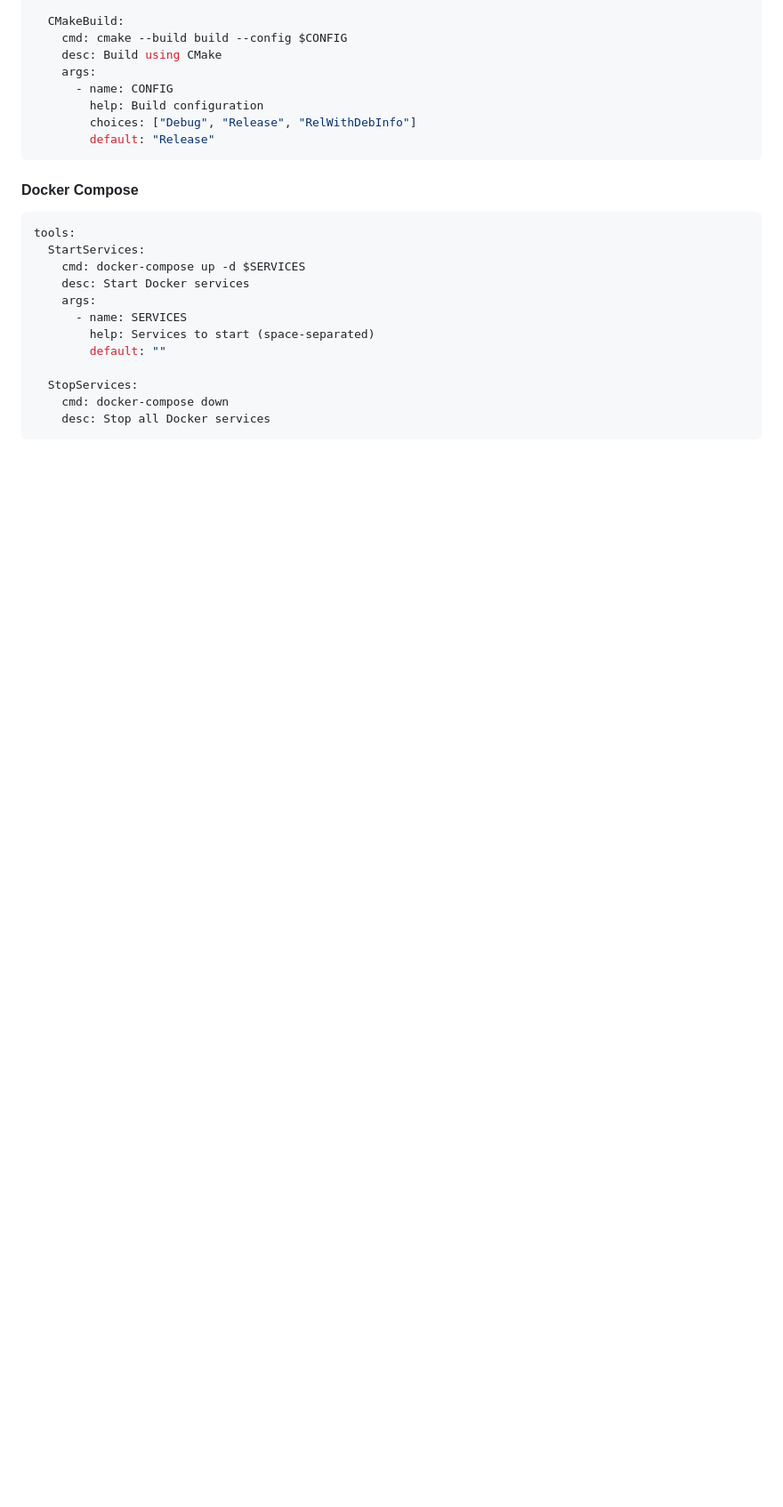
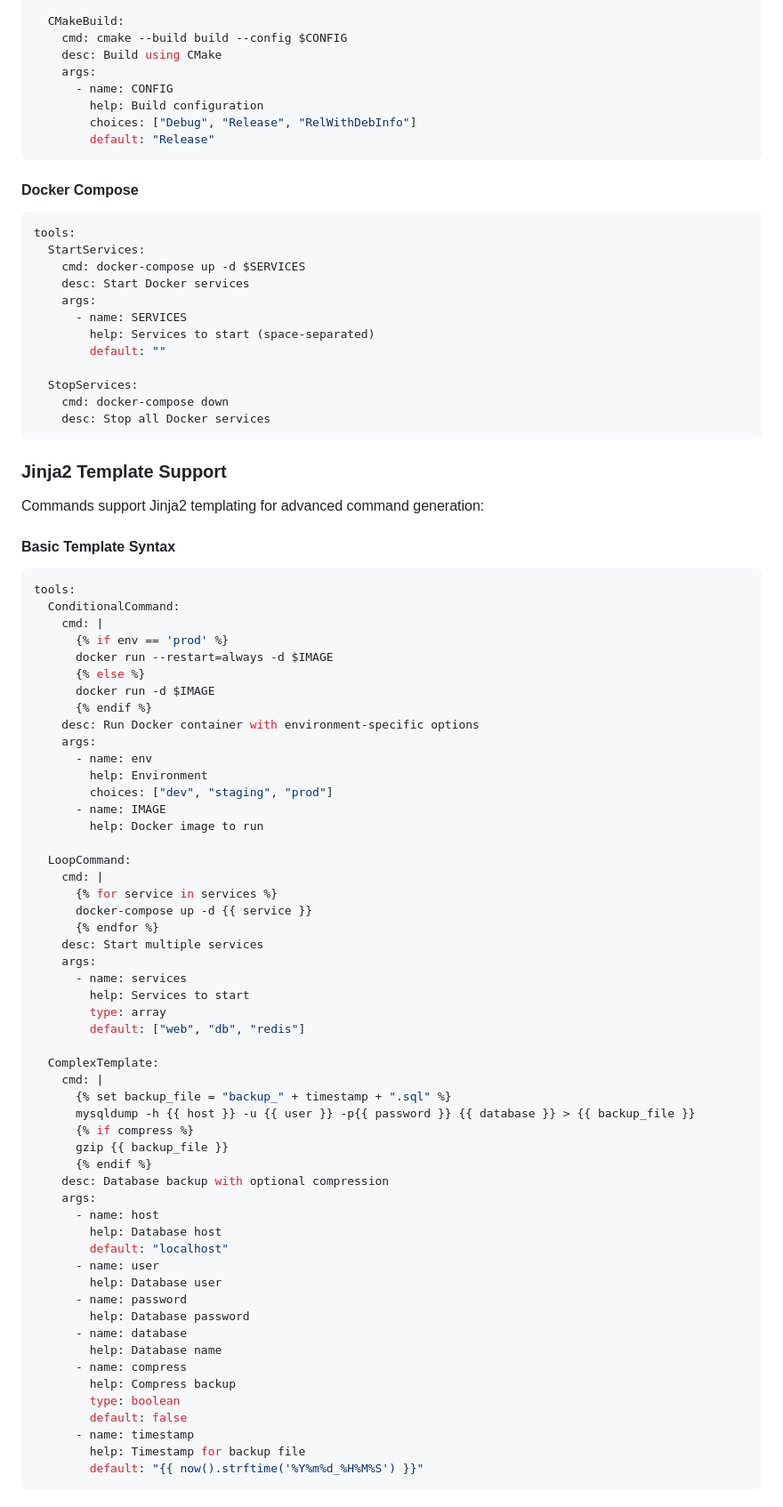
Before and after one commit to BlakeASmith/shellmcp, a Markdown page: README.md, the part around one of its changes. Shown at 89% size. Drawn GitHub-style; blank space fills up the shorter version.

Commit message:
Add Jinja2 templating support for tool commands
Co-authored-by: blakeinvictoria <blakeinvictoria@gmail.com>

````diff
--- a/README.md
+++ b/README.md
@@ -248,3 +248,64 @@ tools:
     desc: Stop all Docker services
 ```
 
+### Jinja2 Template Support
+
+Commands support Jinja2 templating for advanced command generation:
+
+#### Basic Template Syntax
+```yml
+tools:
+  ConditionalCommand:
+    cmd: |
+      {% if env == 'prod' %}
+      docker run --restart=always -d $IMAGE
+      {% else %}
+      docker run -d $IMAGE
+      {% endif %}
+    desc: Run Docker container with environment-specific options
+    args:
+      - name: env
+        help: Environment
+        choices: ["dev", "staging", "prod"]
+      - name: IMAGE
+        help: Docker image to run
+
+  LoopCommand:
+    cmd: |
+      {% for service in services %}
+      docker-compose up -d {{ service }}
+      {% endfor %}
+    desc: Start multiple services
+    args:
+      - name: services
+        help: Services to start
+        type: array
+        default: ["web", "db", "redis"]
+
+  ComplexTemplate:
+    cmd: |
+      {% set backup_file = "backup_" + timestamp + ".sql" %}
+      mysqldump -h {{ host }} -u {{ user }} -p{{ password }} {{ database }} > {{ backup_file }}
+      {% if compress %}
+      gzip {{ backup_file }}
+      {% endif %}
+    desc: Database backup with optional compression
+    args:
+      - name: host
+        help: Database host
+        default: "localhost"
+      - name: user
+        help: Database user
+      - name: password
+        help: Database password
+      - name: database
+        help: Database name
+      - name: compress
+        help: Compress backup
+        type: boolean
+        default: false
+      - name: timestamp
+        help: Timestamp for backup file
+        default: "{{ now().strftime('%Y%m%d_%H%M%S') }}"
+```
+
````
Also changed, not shown: other parts of README.md (+110 -1 lines).
